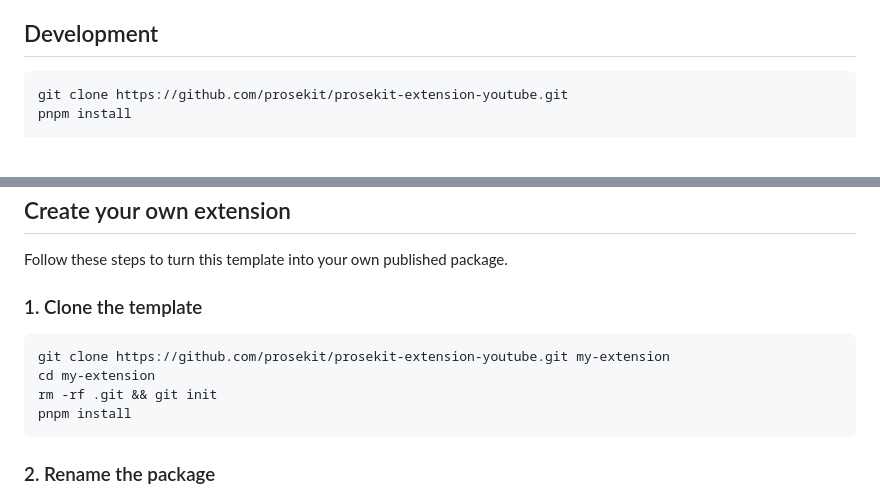
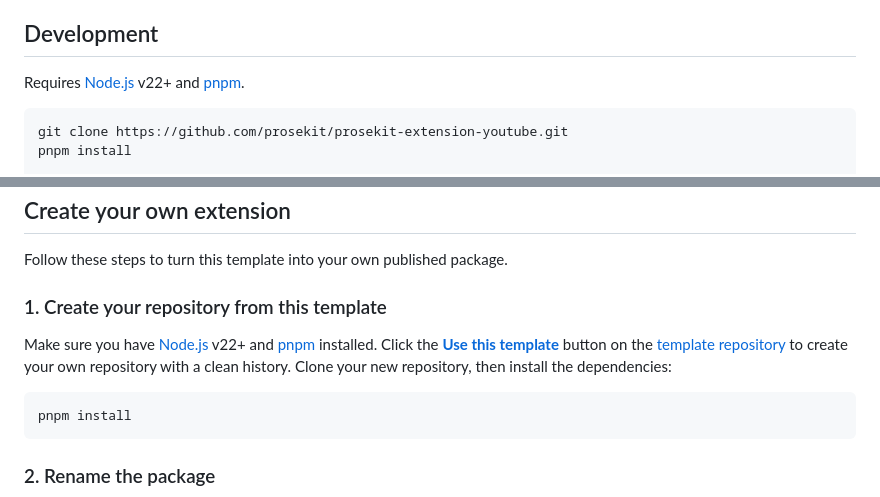
Before and after one commit to prosekit/prosekit-extension-template, a Markdown page: README.md, 2 parts joined by grey strips. Rendered like a GitHub page; blank space fills up the shorter version.

Commit message:
docs: improve setup guide

````diff
--- a/README.md
+++ b/README.md
@@ -17,6 +17,8 @@ A template for building a [ProseKit](https://prosekit.dev) extension and publish
 - `website/dist/`: the built demo website, generated by `pnpm build`
 
 ## Development
+
+Requires [Node.js](https://nodejs.org/) v22+ and [pnpm](https://pnpm.io/).
 
 ```bash
 git clone https://github.com/prosekit/prosekit-extension-youtube.git
@@ -46,12 +48,11 @@ const extension = union(defineBasicExtension(), defineYoutube())
 
 Follow these steps to turn this template into your own published package.
 
-### 1. Clone the template
+### 1. Create your repository from this template
+
+Make sure you have [Node.js](https://nodejs.org/) v22+ and [pnpm](https://pnpm.io/) installed. Click the [**Use this template**](https://github.com/prosekit/prosekit-extension-template/generate) button on the [template repository](https://github.com/prosekit/prosekit-extension-template) to create your own repository with a clean history. Clone your new repository, then install the dependencies:
 
 ```bash
-git clone https://github.com/prosekit/prosekit-extension-youtube.git my-extension
-cd my-extension
-rm -rf .git && git init
 pnpm install
 ```
 
````
Also changed, not shown: other parts of README.md (+1 -1 lines).
